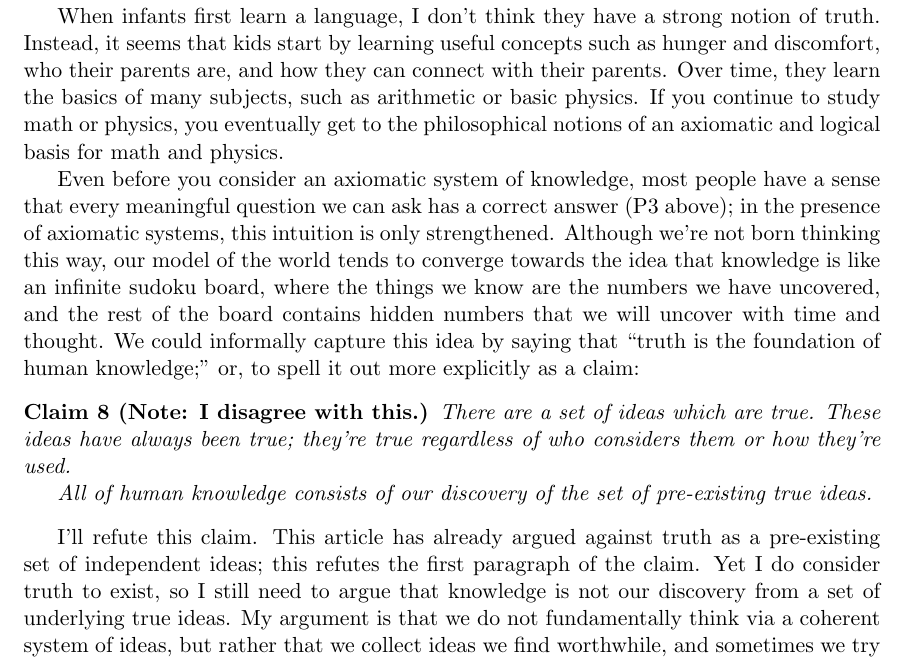
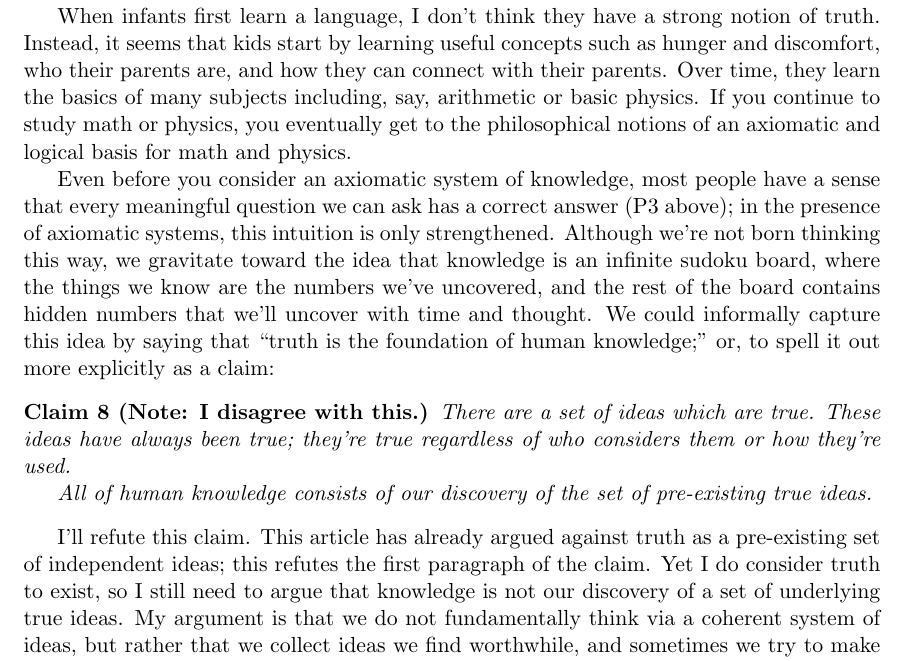
Before and after one commit to tylerneylon/truth, a LaTeX document (truth.tex): part of page 35 of 43, cut so that both start at the same text. Compiled offline with pdfLaTeX.

Commit message:
Edits in section 7.1.

```diff
--- a/truth.tex
+++ b/truth.tex
@@ -2400,8 +2400,8 @@ Instead, it seems that kids start by learning
 useful concepts such as
 hunger and discomfort, who their parents are, and how they can connect with
 their parents.
-Over time, they learn the basics of many subjects,
-such as arithmetic or basic physics.
+Over time, they learn the basics of many subjects including, say,
+arithmetic or basic physics.
 If you continue to study math or physics, you eventually get to the
 philosophical notions of an axiomatic and logical basis for math and physics.
 
@@ -2409,10 +2409,11 @@ Even before you consider an axiomatic system of knowledge, most people have a
 sense that every meaningful question we can ask has a correct answer (P3
 above); in the presence of axiomatic systems, this intuition is only
 strengthened.
-Although we're not born thinking this way, our model of the world tends to
-converge towards the idea that knowledge is like an infinite sudoku board, where
-the things we know are the numbers we have uncovered, and the rest of the board
-contains hidden numbers that we will uncover with time and thought.
+Although we're not born thinking this way,
+we gravitate toward
+the idea that knowledge is an infinite sudoku board, where
+the things we know are the numbers we've uncovered, and the rest of the board
+contains hidden numbers that we'll uncover with time and thought.
 We could informally capture this idea by saying that ``truth is the foundation
 of
 human knowledge;'' or, to spell it out more explicitly as a claim:
@@ -2430,7 +2431,7 @@ This article has already argued against truth
 as a pre-existing set of independent ideas; this refutes the first paragraph of
 the claim.
 Yet I do consider truth to exist, so I still need to argue that knowledge is not
-our discovery from a set of underlying true ideas.
+our discovery of a set of underlying true ideas.
 My argument is that we
 do not fundamentally
 think via a coherent system of ideas, but rather that we collect ideas we
```
